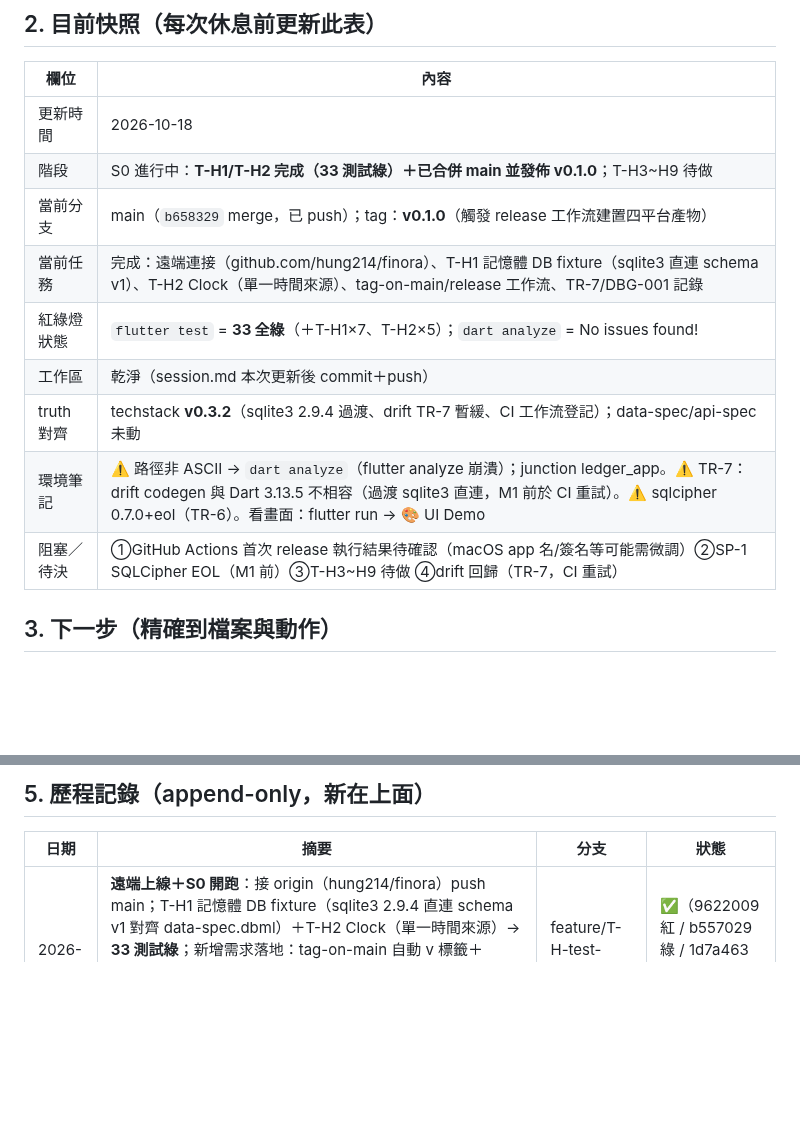
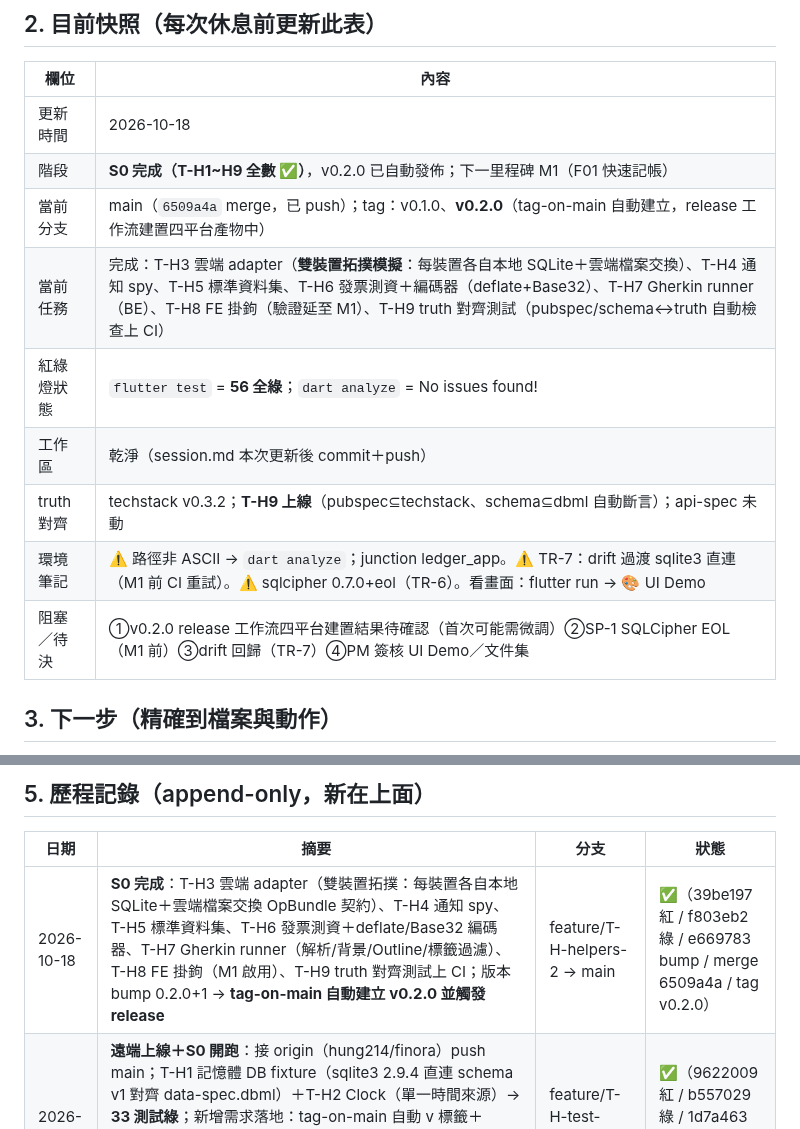
Before and after one commit to hung214/finora, a Markdown page: session.md, 2 parts joined by grey strips. GitHub-like rendering; blank space fills up the shorter version.

Commit message:
docs(session): S0 完成（T-H1~H9，56 測試綠）、v0.2.0 自動發佈快照

```diff
--- a/session.md
+++ b/session.md
@@ -21,14 +21,14 @@
 | 欄位 | 內容 |
 |---|---|
 | 更新時間 | 2026-10-18 |
-| 階段 | S0 進行中：**T-H1/T-H2 完成（33 測試綠）＋已合併 main 並發佈 v0.1.0**；T-H3~H9 待做 |
-| 當前分支 | main（`b658329` merge，已 push）；tag：**v0.1.0**（觸發 release 工作流建置四平台產物） |
-| 當前任務 | 完成：遠端連接（github.com/hung214/finora）、T-H1 記憶體 DB fixture（sqlite3 直連 schema v1）、T-H2 Clock（單一時間來源）、tag-on-main/release 工作流、TR-7/DBG-001 記錄 |
-| 紅綠燈狀態 | `flutter test` = **33 全綠**（＋T-H1×7、T-H2×5）；`dart analyze` = No issues found! |
+| 階段 | **S0 完成（T-H1~H9 全數 ✅）**，v0.2.0 已自動發佈；下一里程碑 M1（F01 快速記帳） |
+| 當前分支 | main（`6509a4a` merge，已 push）；tag：v0.1.0、**v0.2.0**（tag-on-main 自動建立，release 工作流建置四平台產物中） |
+| 當前任務 | 完成：T-H3 雲端 adapter（**雙裝置拓撲模擬**：每裝置各自本地 SQLite＋雲端檔案交換）、T-H4 通知 spy、T-H5 標準資料集、T-H6 發票測資＋編碼器（deflate+Base32）、T-H7 Gherkin runner（BE）、T-H8 FE 掛鉤（驗證延至 M1）、T-H9 truth 對齊測試（pubspec/schema↔truth 自動檢查上 CI） |
+| 紅綠燈狀態 | `flutter test` = **56 全綠**；`dart analyze` = No issues found! |
 | 工作區 | 乾淨（session.md 本次更新後 commit＋push） |
-| truth 對齊 | techstack **v0.3.2**（sqlite3 2.9.4 過渡、drift TR-7 暫緩、CI 工作流登記）；data-spec/api-spec 未動 |
-| 環境筆記 | ⚠️ 路徑非 ASCII → `dart analyze`（flutter analyze 崩潰）；junction ledger_app。⚠️ TR-7：drift codegen 與 Dart 3.13.5 不相容（過渡 sqlite3 直連，M1 前於 CI 重試）。⚠️ sqlcipher 0.7.0+eol（TR-6）。看畫面：flutter run → 🎨 UI Demo |
-| 阻塞／待決 | ①GitHub Actions 首次 release 執行結果待確認（macOS app 名/簽名等可能需微調）②SP-1 SQLCipher EOL（M1 前）③T-H3~H9 待做 ④drift 回歸（TR-7，CI 重試） |
+| truth 對齊 | techstack v0.3.2；**T-H9 上線**（pubspec⊆techstack、schema⊆dbml 自動斷言）；api-spec 未動 |
+| 環境筆記 | ⚠️ 路徑非 ASCII → `dart analyze`；junction ledger_app。⚠️ TR-7：drift 過渡 sqlite3 直連（M1 前 CI 重試）。⚠️ sqlcipher 0.7.0+eol（TR-6）。看畫面：flutter run → 🎨 UI Demo |
+| 阻塞／待決 | ①v0.2.0 release 工作流四平台建置結果待確認（首次可能需微調）②SP-1 SQLCipher EOL（M1 前）③drift 回歸（TR-7）④PM 簽核 UI Demo／文件集 |
 
 ## 3. 下一步（精確到檔案與動作）
 
@@ -50,6 +50,7 @@
 
 | 日期 | 摘要 | 分支 | 狀態 |
 |---|---|---|---|
+| 2026-10-18 | **S0 完成**：T-H3 雲端 adapter（雙裝置拓撲：每裝置各自本地 SQLite＋雲端檔案交換 OpBundle 契約）、T-H4 通知 spy、T-H5 標準資料集、T-H6 發票測資＋deflate/Base32 編碼器、T-H7 Gherkin runner（解析/背景/Outline/標籤過濾）、T-H8 FE 掛鉤（M1 啟用）、T-H9 truth 對齊測試上 CI；版本 bump 0.2.0+1 → **tag-on-main 自動建立 v0.2.0 並觸發 release** | feature/T-H-helpers-2 → main | ✅（39be197 紅 / f803eb2 綠 / e669783 bump / merge 6509a4a / tag v0.2.0） |
 | 2026-10-18 | **遠端上線＋S0 開跑**：接 origin（hung214/finora）push main；T-H1 記憶體 DB fixture（sqlite3 2.9.4 直連 schema v1 對齊 data-spec.dbml）＋T-H2 Clock（單一時間來源）→ **33 測試綠**；新增需求落地：tag-on-main 自動 v 標籤＋release 四平台工作流（Android/Windows/macOS/iOS→GitHub Release）；TR-7（drift 工具鏈不相容，過渡 sqlite3）＋DBG-001 結案；techstack v0.3.2；**tag v0.1.0 已推送觸發 release** | feature/T-H-test-helpers → main | ✅（9622009 紅 / b557029 綠 / 1d7a463 ci / merge b658329 / tag v0.1.0） |
 | 2026-10-18 | **UI Demo 畫廊**：7 畫面（總覽/明細/快記＋每筆確認/預算/信用卡/分類設定/設定同步）＋深淺色切換（DemoThemeScope）；新增 09 分類設定 HTML 雛型；品牌名虛構化 27 檔（全家→陽光、富邦卡→示例卡、悠遊卡→票證卡等，版權考量）；README 授權聲明；analyze 零問題、21 測試綠 | feature/ui-demo-gallery → main | ✅（89571c9 / 01a295c / merge bcd4ee5） |
 | 2026-10-18 | S0 骨架：flutter create 四平台（116 檔）、pubspec 對齊 techstack、Money/HLC/Balance + 21 測試全綠、dart analyze 零問題、BDD feature 同步（tool/sync_features.ps1）、CI workflow、README；truth v0.3.1 實鎖版本回寫（SQLCipher EOL → TR-6） | main | 骨架 ✅（commit 96bca5f / 8430b03） |
```
